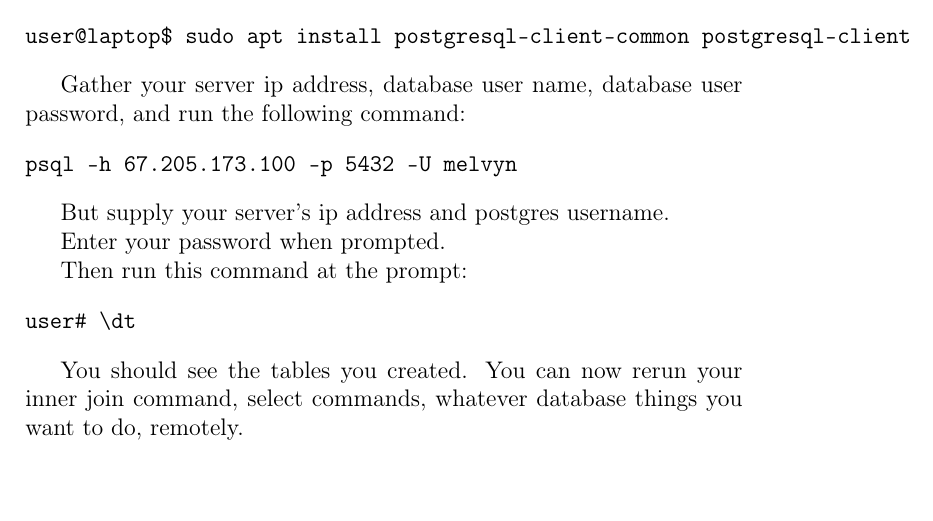
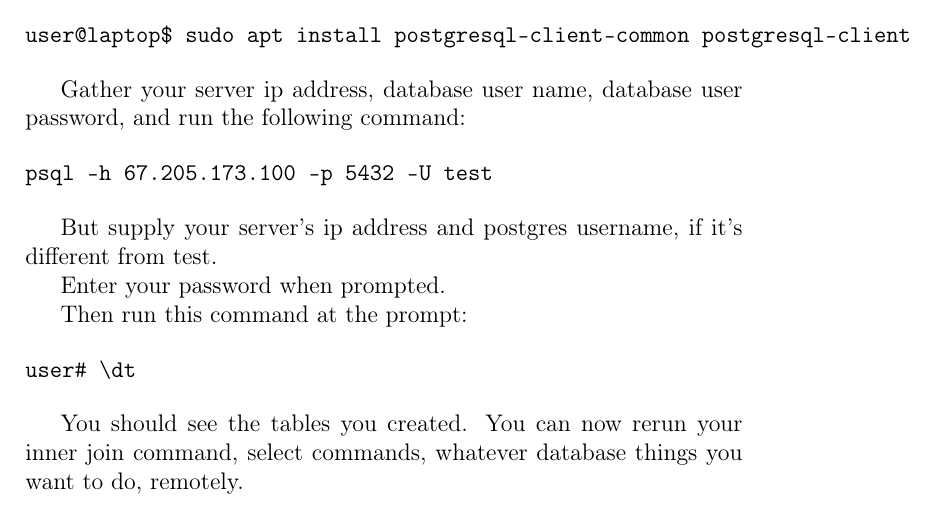
Before and after one commit to rventura20/LinuxClassRepo, a LaTeX paper (Lectures/Week08_CreatePostgresServer/Lecture.tex): part of page 7 of 8, cut so that both start at the same text. Compiled offline with pdfLaTeX.

Commit message:
added lecture8

```diff
--- a/Lectures/Week08_CreatePostgresServer/Lecture.tex
+++ b/Lectures/Week08_CreatePostgresServer/Lecture.tex
@@ -378,10 +378,11 @@ user@laptop$ sudo apt install postgresql-client-common postgresql-client
 Gather your server ip address, database user name, database user password, and run the following command:
 
 \begin{verbatim}
-psql -h 67.205.173.100 -p 5432 -U melvyn
+psql -h 67.205.173.100 -p 5432 -U test
 \end{verbatim}
 
-But supply your server's ip address and postgres username.
+But supply your server's ip address and postgres username, if it's different
+from test.
 
 Enter your password when prompted.
 
```
Also changed, not shown: Lectures/Week08_CreatePostgresServer/Lecture.pdf.
